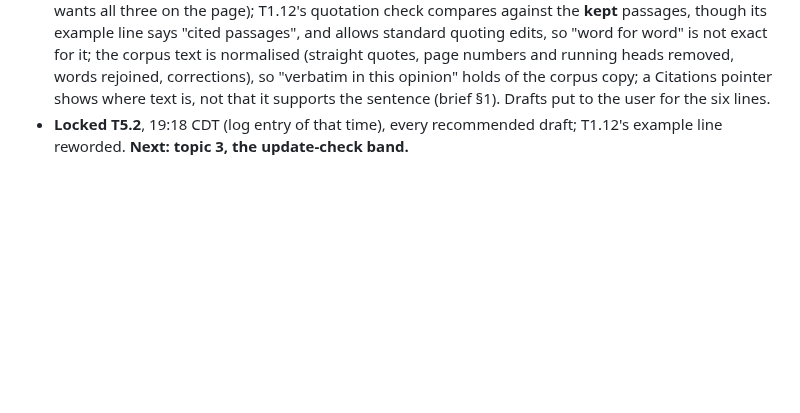
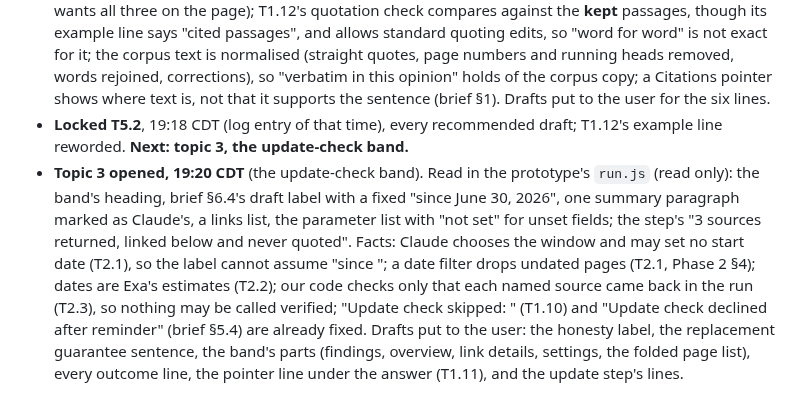
Before and after one commit to NguyenTran2002/probable-clause, a Markdown page: docs/design/phase3-working.md, the part around the change. Rendered like a GitHub page; blank space fills up the shorter version.

Commit message:
Phase 3 working doc: topic 3 opened, the update-check band
Co-Authored-By: Claude Opus 5.5 <noreply@anthropic.com>

```diff
--- a/docs/design/phase3-working.md
+++ b/docs/design/phase3-working.md
@@ -355,3 +355,4 @@ Facts in brief §6.4, §7.2, §7.4, §10.6 and §12, P1.4, P1.5, P1.10, and the
 - **Locked T5.1**, 19:14 CDT (log entry of that time): the lines as restated after the user's answers (repository link, no name, no font credit, Apache 2.0, 2(b), "live" as in default 6). **Next: topic 2, the guarantee, coverage, checks and the text-status note.** Note for topic 2: the prototype's coverage line says "through June 30, 2026"; the manifest's latest decision is 2026-06-29.
 - **Topic 2 opened, 19:16 CDT** (the guarantee, coverage, checks, cost label, text-status note). Read in the prototype's `run.js` (read only): the card's "This passage appears verbatim in this opinion."; the answer key ("Underlined sentences rest on a passage Claude kept…"); the old case-name flag note; the reader's text-status sentence. Facts: decisions in the corpus run from 1878-05-13 to 2026-06-29 (manifest, script); the full-pull and corpus latest dates are the same day, ingested 2026-10-23 (brief §2 wants all three on the page); T1.12's quotation check compares against the **kept** passages, though its example line says "cited passages", and allows standard quoting edits, so "word for word" is not exact for it; the corpus text is normalised (straight quotes, page numbers and running heads removed, words rejoined, corrections), so "verbatim in this opinion" holds of the corpus copy; a Citations pointer shows where text is, not that it supports the sentence (brief §1). Drafts put to the user for the six lines.
 - **Locked T5.2**, 19:18 CDT (log entry of that time), every recommended draft; T1.12's example line reworded. **Next: topic 3, the update-check band.**
+- **Topic 3 opened, 19:20 CDT** (the update-check band). Read in the prototype's `run.js` (read only): the band's heading, brief §6.4's draft label with a fixed "since June 30, 2026", one summary paragraph marked as Claude's, a links list, the parameter list with "not set" for unset fields; the step's "3 sources returned, linked below and never quoted". Facts: Claude chooses the window and may set no start date (T2.1), so the label cannot assume "since <date>"; a date filter drops undated pages (T2.1, Phase 2 §4); dates are Exa's estimates (T2.2); our code checks only that each named source came back in the run (T2.3), so nothing may be called verified; "Update check skipped: <reason>" (T1.10) and "Update check declined after reminder" (brief §5.4) are already fixed. Drafts put to the user: the honesty label, the replacement guarantee sentence, the band's parts (findings, overview, link details, settings, the folded page list), every outcome line, the pointer line under the answer (T1.11), and the update step's lines.
```
